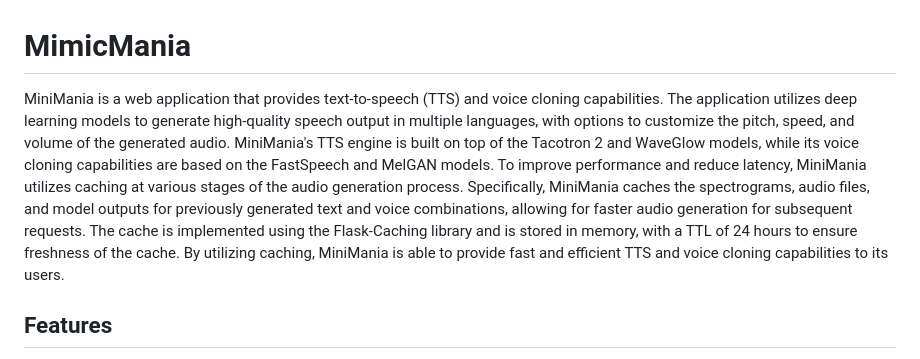
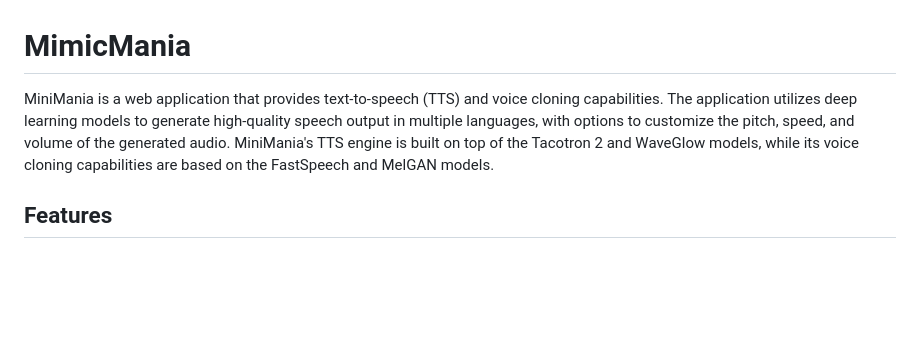
Before and after one commit to everydaycodings/MimicMania, a Markdown page: README.md, the part around the change. GitHub-like rendering; blank space fills up the shorter version.

```diff
--- a/README.md
+++ b/README.md
@@ -1,6 +1,6 @@
 # MimicMania
 
-MiniMania is a web application that provides text-to-speech (TTS) and voice cloning capabilities. The application utilizes deep learning models to generate high-quality speech output in multiple languages, with options to customize the pitch, speed, and volume of the generated audio. MiniMania's TTS engine is built on top of the Tacotron 2 and WaveGlow models, while its voice cloning capabilities are based on the FastSpeech and MelGAN models. To improve performance and reduce latency, MiniMania utilizes caching at various stages of the audio generation process. Specifically, MiniMania caches the spectrograms, audio files, and model outputs for previously generated text and voice combinations, allowing for faster audio generation for subsequent requests. The cache is implemented using the Flask-Caching library and is stored in memory, with a TTL of 24 hours to ensure freshness of the cache. By utilizing caching, MiniMania is able to provide fast and efficient TTS and voice cloning capabilities to its users.
+MiniMania is a web application that provides text-to-speech (TTS) and voice cloning capabilities. The application utilizes deep learning models to generate high-quality speech output in multiple languages, with options to customize the pitch, speed, and volume of the generated audio. MiniMania's TTS engine is built on top of the Tacotron 2 and WaveGlow models, while its voice cloning capabilities are based on the FastSpeech and MelGAN models.
 
 ## Features
 
```
